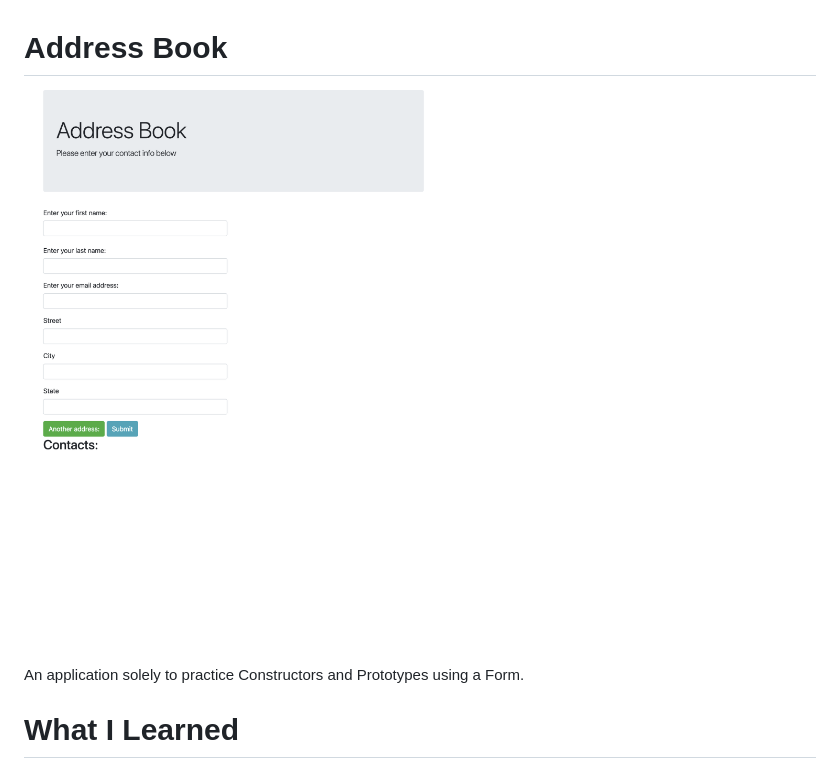
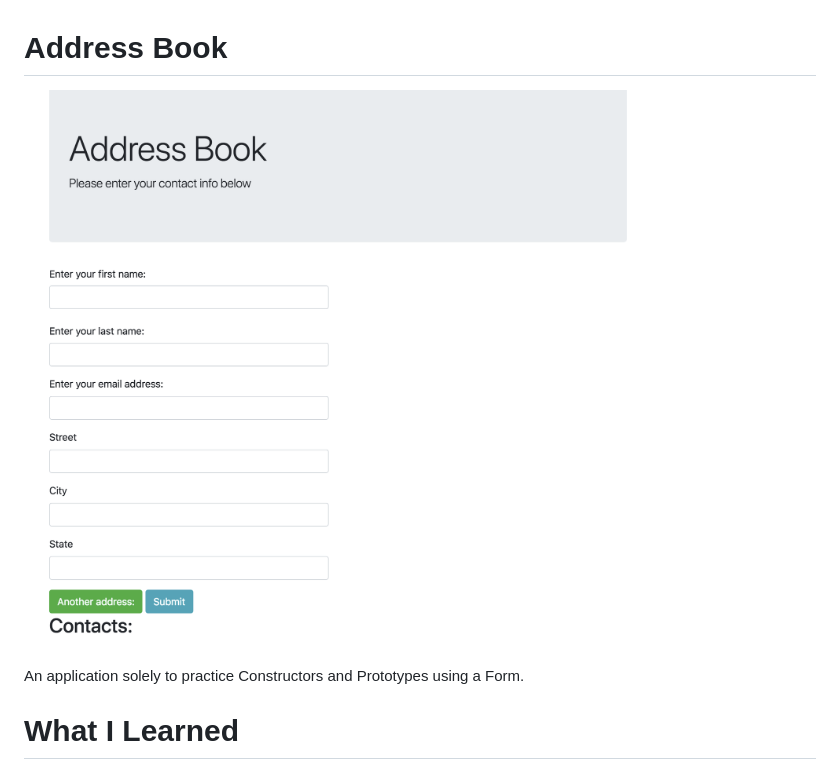
Before and after one commit to mpinaud/address-book, a Markdown page: README.md, the part around the change. Drawn GitHub-style; pictures changed too: img/ab.png (added), img/ad.png (deleted).

Commit message:
upadte image

```diff
--- a/README.md
+++ b/README.md
@@ -1,6 +1,6 @@
 # Address Book
 
-![alt text](https://github.com/mpinaud/address-book/blob/master/img/ad.png)
+![alt text](https://github.com/mpinaud/address-book/blob/master/img/ab.png)
 
 An application solely to practice Constructors and Prototypes using a Form.
 
```
